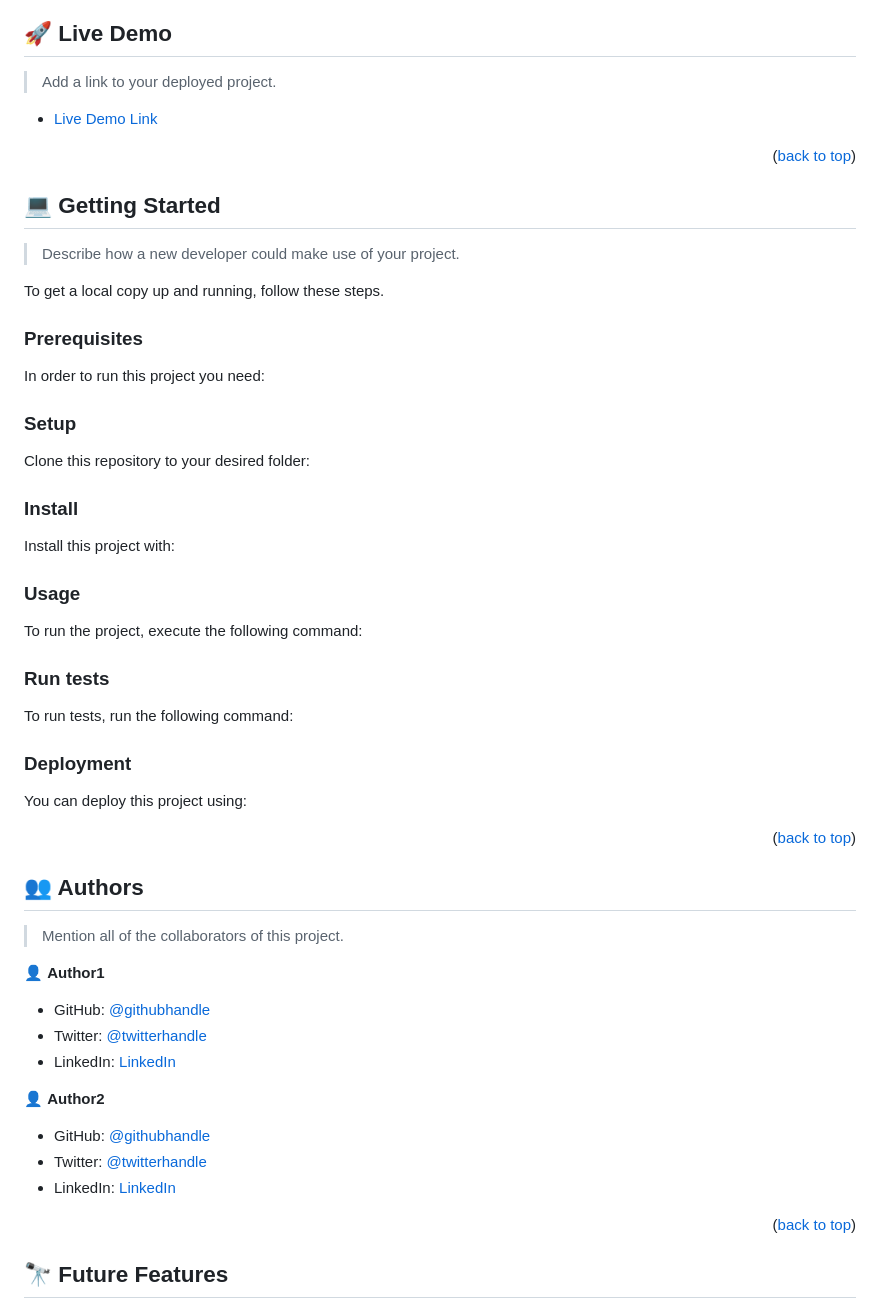
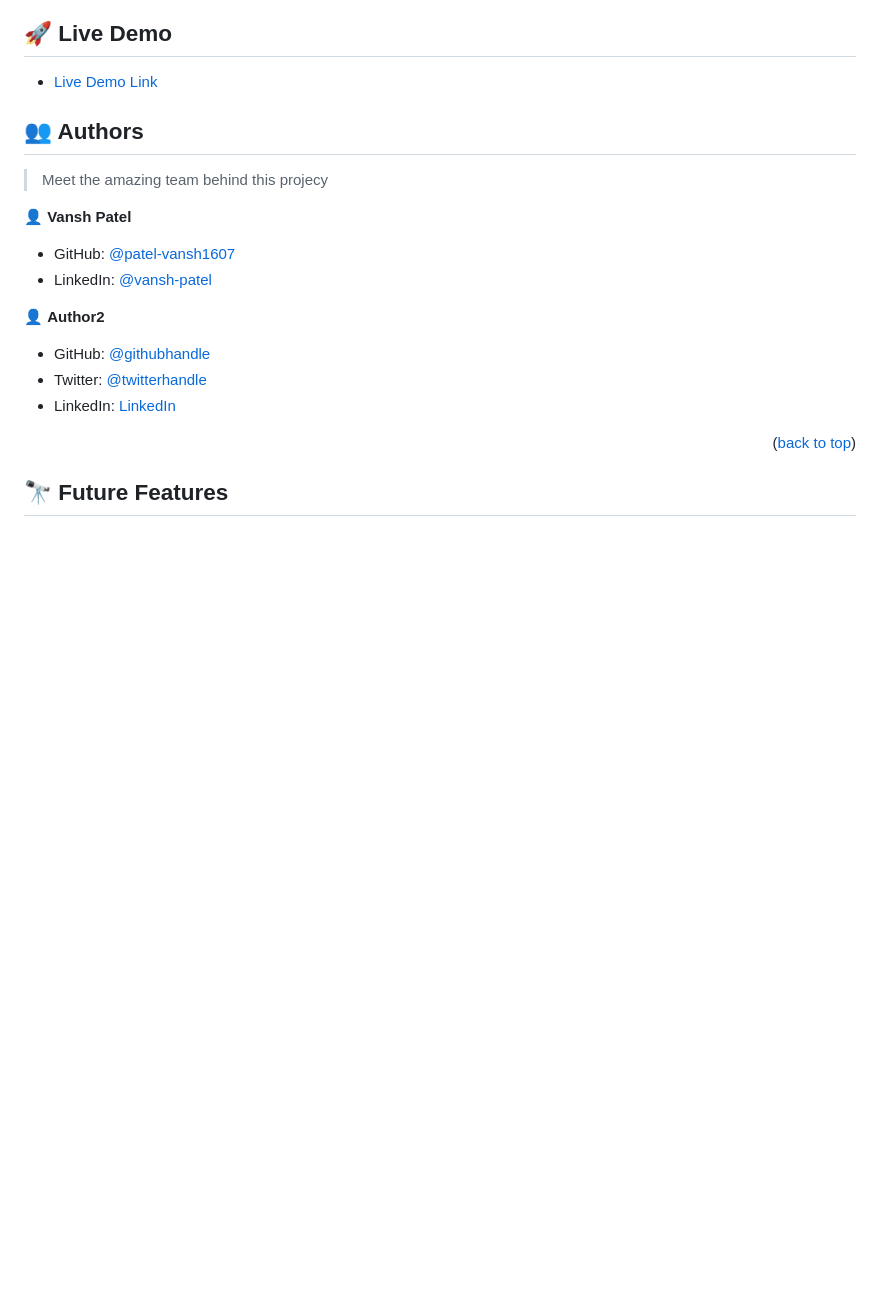
Before and after one commit to patel-vansh1607/flex-living-rental-website, a Markdown page: readme.md, the part around the change. GitHub-like rendering; blank space fills up the shorter version.

Commit message:
adding authors

````diff
--- a/readme.md
+++ b/readme.md
@@ -57,107 +57,19 @@ This project is developed by the Dev Student team of Rift Koders, who are curren
 
 ## 🚀 Live Demo <a name="live-demo"></a>
 
-> Add a link to your deployed project.
+- [Live Demo Link](https://flex-living-rental-website.vercel.app/)
 
-- [Live Demo Link](https://google.com)
-
-<p align="right">(<a href="#readme-top">back to top</a>)</p>
-
-<!-- GETTING STARTED -->
-
-## 💻 Getting Started <a name="getting-started"></a>
-
-> Describe how a new developer could make use of your project.
-
-To get a local copy up and running, follow these steps.
-
-### Prerequisites
-
-In order to run this project you need:
-
-<!--
-Example command:
-
-```sh
- gem install rails
-```
- -->
-
-### Setup
-
-Clone this repository to your desired folder:
-
-<!--
-Example commands:
-
-```sh
-  cd my-folder
-  git clone git@github.com:myaccount/my-project.git
-```
---->
-
-### Install
-
-Install this project with:
-
-<!--
-Example command:
-
-```sh
-  cd my-project
-  gem install
-```
---->
-
-### Usage
-
-To run the project, execute the following command:
-
-<!--
-Example command:
-
-```sh
-  rails server
-```
---->
-
-### Run tests
-
-To run tests, run the following command:
-
-<!--
-Example command:
-
-```sh
-  bin/rails test test/models/article_test.rb
-```
---->
-
-### Deployment
-
-You can deploy this project using:
-
-<!--
-Example:
-
-```sh
-
-```
- -->
-
-<p align="right">(<a href="#readme-top">back to top</a>)</p>
 
 <!-- AUTHORS -->
 
 ## 👥 Authors <a name="authors"></a>
 
-> Mention all of the collaborators of this project.
+> Meet the amazing team behind this projecy
 
-👤 **Author1**
+👤 **Vansh Patel**
 
-- GitHub: [@githubhandle](https://github.com/githubhandle)
-- Twitter: [@twitterhandle](https://twitter.com/twitterhandle)
-- LinkedIn: [LinkedIn](https://linkedin.com/in/linkedinhandle)
+- GitHub: [@patel-vansh1607](https://github.com/patel-vansh1607)
+- LinkedIn: [@vansh-patel](https://www.linkedin.com/in/vansh-patel-72650b26a/)
 
 👤 **Author2**
 
````
